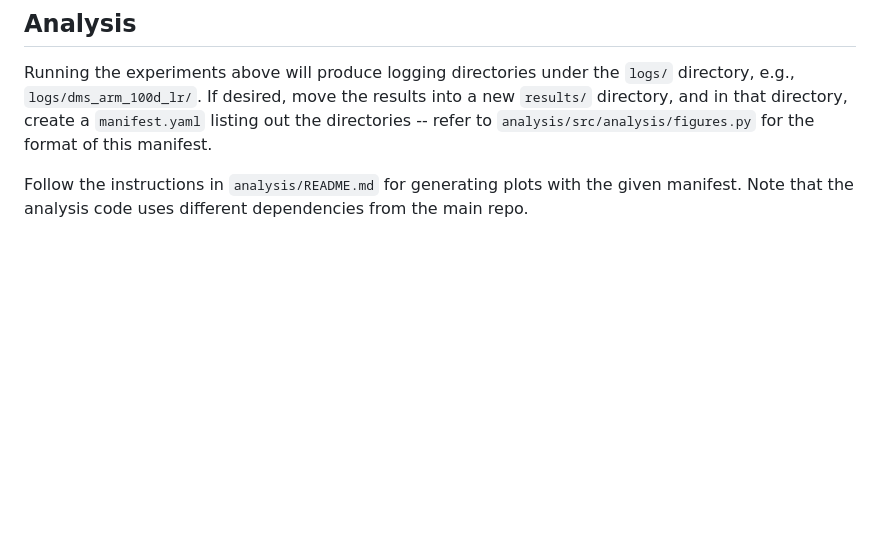
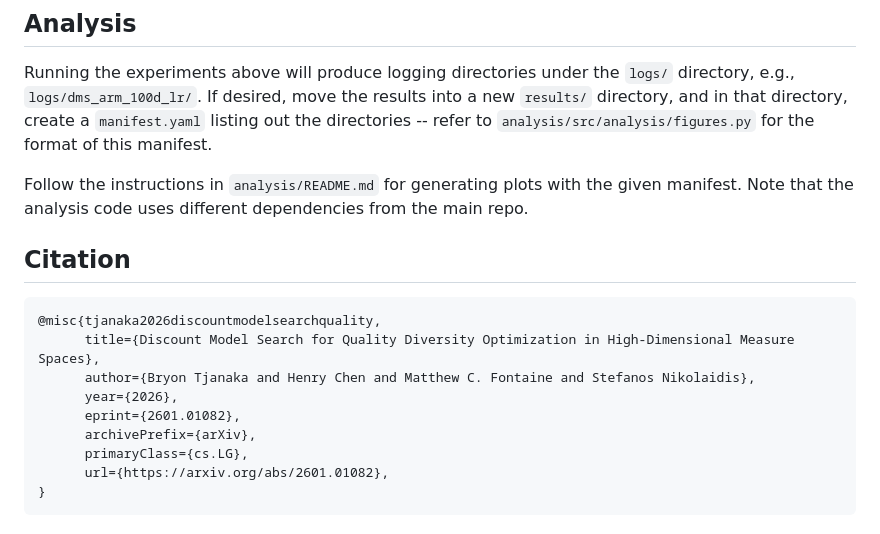
Before and after one commit to icaros-usc/discount-models, a Markdown page: README.md, the part around the change. Rendered like a GitHub page; blank space fills up the shorter version.

Commit message:
Add bibtex

````diff
--- a/README.md
+++ b/README.md
@@ -187,3 +187,17 @@ the format of this manifest.
 Follow the instructions in `analysis/README.md` for generating plots with the
 given manifest. Note that the analysis code uses different dependencies from the
 main repo.
+
+## Citation
+
+```bibtex
+@misc{tjanaka2026discountmodelsearchquality,
+      title={Discount Model Search for Quality Diversity Optimization in High-Dimensional Measure Spaces},
+      author={Bryon Tjanaka and Henry Chen and Matthew C. Fontaine and Stefanos Nikolaidis},
+      year={2026},
+      eprint={2601.01082},
+      archivePrefix={arXiv},
+      primaryClass={cs.LG},
+      url={https://arxiv.org/abs/2601.01082},
+}
+```
````
